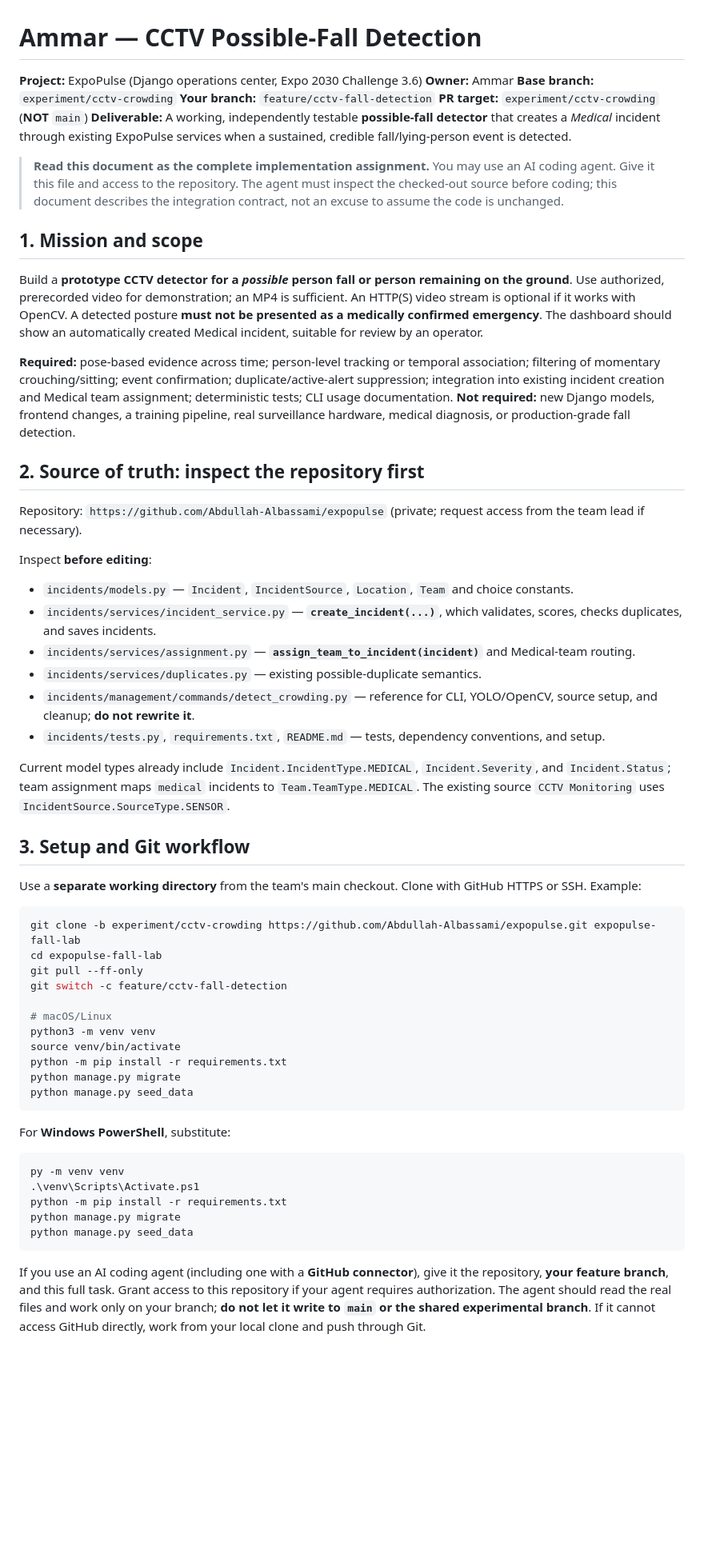
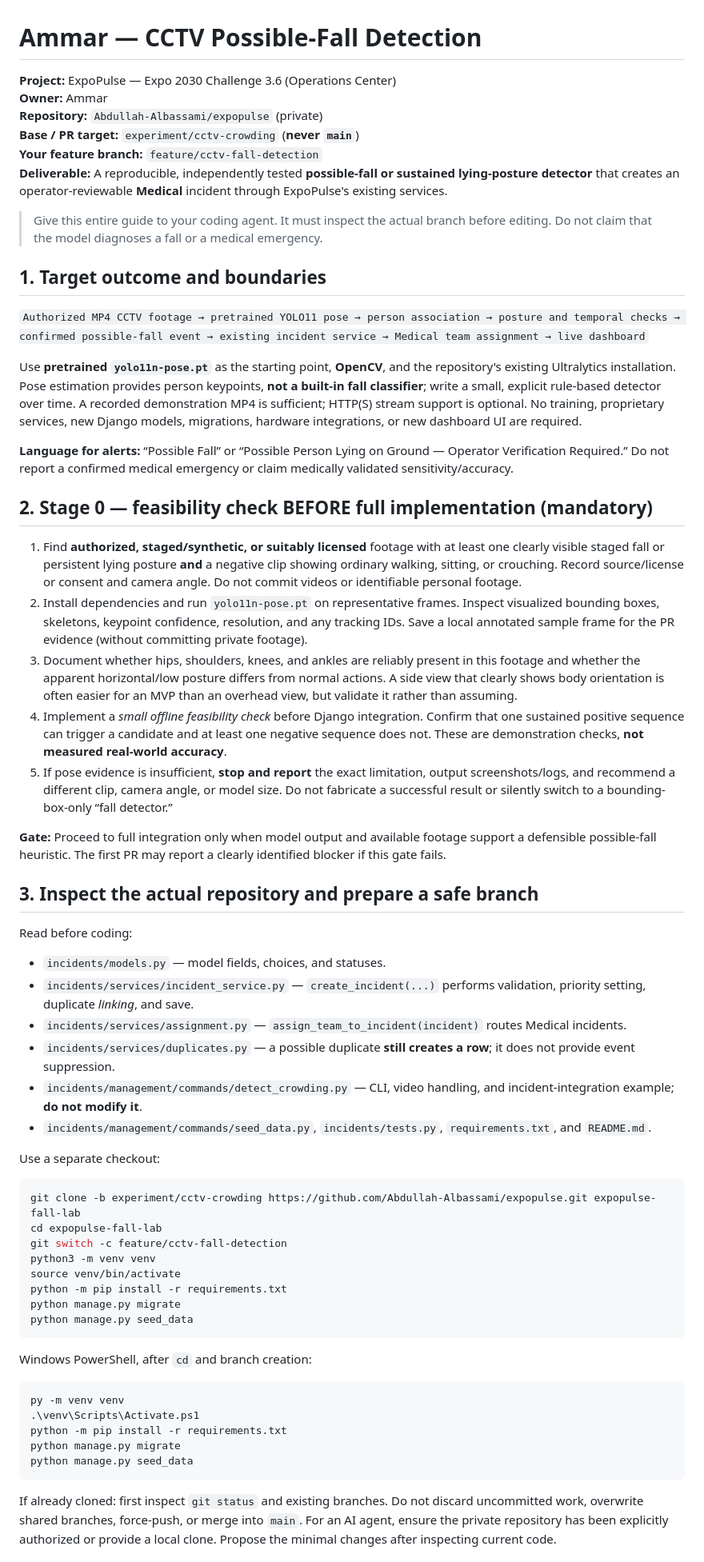
Before and after one commit to Abdullah-Albassami/expopulse, a Markdown page: docs/Ammar_CCTV_Fall_Detection_Task.md, the part around one of its changes. Shown at 80% size. GitHub-like rendering; blank space fills up the shorter version.

````diff
--- a/docs/Ammar_CCTV_Fall_Detection_Task.md
+++ b/docs/Ammar_CCTV_Fall_Detection_Task.md
@@ -1,47 +1,49 @@
 # Ammar — CCTV Possible-Fall Detection
 
-**Project:** ExpoPulse (Django operations center, Expo 2030 Challenge 3.6)
+**Project:** ExpoPulse — Expo 2030 Challenge 3.6 (Operations Center)
 **Owner:** Ammar
-**Base branch:** `experiment/cctv-crowding`
-**Your branch:** `feature/cctv-fall-detection`
-**PR target:** `experiment/cctv-crowding` (**NOT** `main`)
-**Deliverable:** A working, independently testable **possible-fall detector** that creates a *Medical* incident through existing ExpoPulse services when a sustained, credible fall/lying-person event is detected.
+**Repository:** `Abdullah-Albassami/expopulse` (private)
+**Base / PR target:** `experiment/cctv-crowding` (**never `main`**)
+**Your feature branch:** `feature/cctv-fall-detection`
+**Deliverable:** A reproducible, independently tested **possible-fall or sustained lying-posture detector** that creates an operator-reviewable **Medical** incident through ExpoPulse's existing services.
 
-> **Read this document as the complete implementation assignment.** You may use an AI coding agent. Give it this file and access to the repository. The agent must inspect the checked-out source before coding; this document describes the integration contract, not an excuse to assume the code is unchanged.
+> Give this entire guide to your coding agent. It must inspect the actual branch before editing. Do not claim that the model diagnoses a fall or a medical emergency.
 
-## 1. Mission and scope
+## 1. Target outcome and boundaries
 
-Build a **prototype CCTV detector for a *possible* person fall or person remaining on the ground**. Use authorized, prerecorded video for demonstration; an MP4 is sufficient. An HTTP(S) video stream is optional if it works with OpenCV. A detected posture **must not be presented as a medically confirmed emergency**. The dashboard should show an automatically created Medical incident, suitable for review by an operator.
+`Authorized MP4 CCTV footage → pretrained YOLO11 pose → person association → posture and temporal checks → confirmed possible-fall event → existing incident service → Medical team assignment → live dashboard`
 
-**Required:** pose-based evidence across time; person-level tracking or temporal association; filtering of momentary crouching/sitting; event confirmation; duplicate/active-alert suppression; integration into existing incident creation and Medical team assignment; deterministic tests; CLI usage documentation.
-**Not required:** new Django models, frontend changes, a training pipeline, real surveillance hardware, medical diagnosis, or production-grade fall detection.
+Use **pretrained `yolo11n-pose.pt`** as the starting point, **OpenCV**, and the repository's existing Ultralytics installation. Pose estimation provides person keypoints, **not a built-in fall classifier**; write a small, explicit rule-based detector over time. A recorded demonstration MP4 is sufficient; HTTP(S) stream support is optional. No training, proprietary services, new Django models, migrations, hardware integrations, or new dashboard UI are required.
 
-## 2. Source of truth: inspect the repository first
+**Language for alerts:** “Possible Fall” or “Possible Person Lying on Ground — Operator Verification Required.” Do not report a confirmed medical emergency or claim medically validated sensitivity/accuracy.
 
-Repository: `https://github.com/Abdullah-Albassami/expopulse` (private; request access from the team lead if necessary).
+## 2. Stage 0 — feasibility check BEFORE full implementation (mandatory)
 
-Inspect **before editing**:
+1. Find **authorized, staged/synthetic, or suitably licensed** footage with at least one clearly visible staged fall or persistent lying posture **and** a negative clip showing ordinary walking, sitting, or crouching. Record source/license or consent and camera angle. Do not commit videos or identifiable personal footage.
+2. Install dependencies and run `yolo11n-pose.pt` on representative frames. Inspect visualized bounding boxes, skeletons, keypoint confidence, resolution, and any tracking IDs. Save a local annotated sample frame for the PR evidence (without committing private footage).
+3. Document whether hips, shoulders, knees, and ankles are reliably present in this footage and whether the apparent horizontal/low posture differs from normal actions. A side view that clearly shows body orientation is often easier for an MVP than an overhead view, but validate it rather than assuming.
+4. Implement a *small offline feasibility check* before Django integration. Confirm that one sustained positive sequence can trigger a candidate and at least one negative sequence does not. These are demonstration checks, **not measured real-world accuracy**.
+5. If pose evidence is insufficient, **stop and report** the exact limitation, output screenshots/logs, and recommend a different clip, camera angle, or model size. Do not fabricate a successful result or silently switch to a bounding-box-only “fall detector.”
 
-- `incidents/models.py` — `Incident`, `IncidentSource`, `Location`, `Team` and choice constants.
-- `incidents/services/incident_service.py` — **`create_incident(...)`**, which validates, scores, checks duplicates, and saves incidents.
-- `incidents/services/assignment.py` — **`assign_team_to_incident(incident)`** and Medical-team routing.
-- `incidents/services/duplicates.py` — existing possible-duplicate semantics.
-- `incidents/management/commands/detect_crowding.py` — reference for CLI, YOLO/OpenCV, source setup, and cleanup; **do not rewrite it**.
-- `incidents/tests.py`, `requirements.txt`, `README.md` — tests, dependency conventions, and setup.
+**Gate:** Proceed to full integration only when model output and available footage support a defensible possible-fall heuristic. The first PR may report a clearly identified blocker if this gate fails.
 
-Current model types already include `Incident.IncidentType.MEDICAL`, `Incident.Severity`, and `Incident.Status`; team assignment maps `medical` incidents to `Team.TeamType.MEDICAL`. The existing source `CCTV Monitoring` uses `IncidentSource.SourceType.SENSOR`.
+## 3. Inspect the actual repository and prepare a safe branch
 
-## 3. Setup and Git workflow
+Read before coding:
 
-Use a **separate working directory** from the team's main checkout. Clone with GitHub HTTPS or SSH. Example:
+- `incidents/models.py` — model fields, choices, and statuses.
+- `incidents/services/incident_service.py` — `create_incident(...)` performs validation, priority setting, duplicate *linking*, and save.
+- `incidents/services/assignment.py` — `assign_team_to_incident(incident)` routes Medical incidents.
+- `incidents/services/duplicates.py` — a possible duplicate **still creates a row**; it does not provide event suppression.
+- `incidents/management/commands/detect_crowding.py` — CLI, video handling, and incident-integration example; **do not modify it**.
+- `incidents/management/commands/seed_data.py`, `incidents/tests.py`, `requirements.txt`, and `README.md`.
+
+Use a separate checkout:
 
 ```bash
 git clone -b experiment/cctv-crowding https://github.com/Abdullah-Albassami/expopulse.git expopulse-fall-lab
 cd expopulse-fall-lab
-git pull --ff-only
 git switch -c feature/cctv-fall-detection
-
-# macOS/Linux
 python3 -m venv venv
 source venv/bin/activate
 python -m pip install -r requirements.txt
@@ -49,7 +51,7 @@ python manage.py migrate
 python manage.py seed_data
 ```
 
-For **Windows PowerShell**, substitute:
+Windows PowerShell, after `cd` and branch creation:
 
 ```powershell
 py -m venv venv
@@ -59,5 +61,5 @@ python manage.py migrate
 python manage.py seed_data
 ```
 
-If you use an AI coding agent (including one with a **GitHub connector**), give it the repository, **your feature branch**, and this full task. Grant access to this repository if your agent requires authorization. The agent should read the real files and work only on your branch; **do not let it write to `main` or the shared experimental branch**. If it cannot access GitHub directly, work from your local clone and push through Git.
+If already cloned: first inspect `git status` and existing branches. Do not discard uncommitted work, overwrite shared branches, force-push, or merge into `main`. For an AI agent, ensure the private repository has been explicitly authorized or provide a local clone. Propose the minimal changes after inspecting current code.
 
````
Also changed, not shown: other parts of docs/Ammar_CCTV_Fall_Detection_Task.md (+68 -94 lines), docs/Mohammed_CCTV_Cleaning_Detection_Task.md (added, +144 -0 lines).
